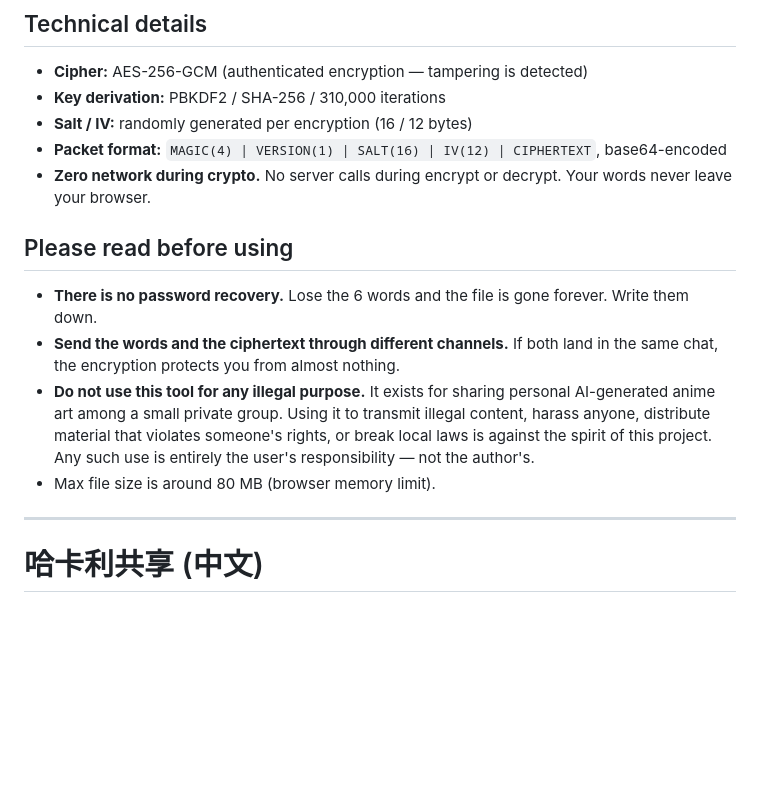
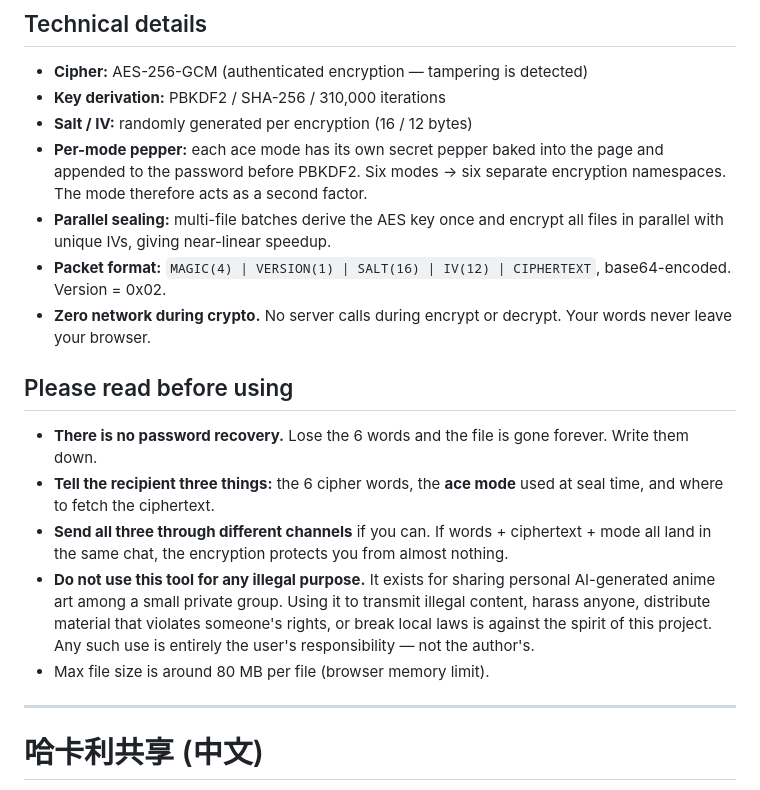
Before and after one commit to slimpigs/hikaligroupshare, a Markdown page: README.md, the part around one of its changes. GitHub-like rendering; blank space fills up the shorter version.

```diff
--- a/README.md
+++ b/README.md
@@ -47,15 +69,18 @@ Either way, nothing shared through this tool should be redistributed outside the
 - **Cipher:** AES-256-GCM (authenticated encryption — tampering is detected)
 - **Key derivation:** PBKDF2 / SHA-256 / 310,000 iterations
 - **Salt / IV:** randomly generated per encryption (16 / 12 bytes)
-- **Packet format:** `MAGIC(4) | VERSION(1) | SALT(16) | IV(12) | CIPHERTEXT`, base64-encoded
+- **Per-mode pepper:** each ace mode has its own secret pepper baked into the page and appended to the password before PBKDF2. Six modes → six separate encryption namespaces. The mode therefore acts as a second factor.
+- **Parallel sealing:** multi-file batches derive the AES key once and encrypt all files in parallel with unique IVs, giving near-linear speedup.
+- **Packet format:** `MAGIC(4) | VERSION(1) | SALT(16) | IV(12) | CIPHERTEXT`, base64-encoded. Version = 0x02.
 - **Zero network during crypto.** No server calls during encrypt or decrypt. Your words never leave your browser.
 
 ## Please read before using
 
 - **There is no password recovery.** Lose the 6 words and the file is gone forever. Write them down.
-- **Send the words and the ciphertext through different channels.** If both land in the same chat, the encryption protects you from almost nothing.
+- **Tell the recipient three things:** the 6 cipher words, the **ace mode** used at seal time, and where to fetch the ciphertext.
+- **Send all three through different channels** if you can. If words + ciphertext + mode all land in the same chat, the encryption protects you from almost nothing.
 - **Do not use this tool for any illegal purpose.** It exists for sharing personal AI-generated anime art among a small private group. Using it to transmit illegal content, harass anyone, distribute material that violates someone's rights, or break local laws is against the spirit of this project. Any such use is entirely the user's responsibility — not the author's.
-- Max file size is around 80 MB (browser memory limit).
+- Max file size is around 80 MB per file (browser memory limit).
 
 ---
 
```
Also changed, not shown: other parts of README.md (+67 -20 lines).
